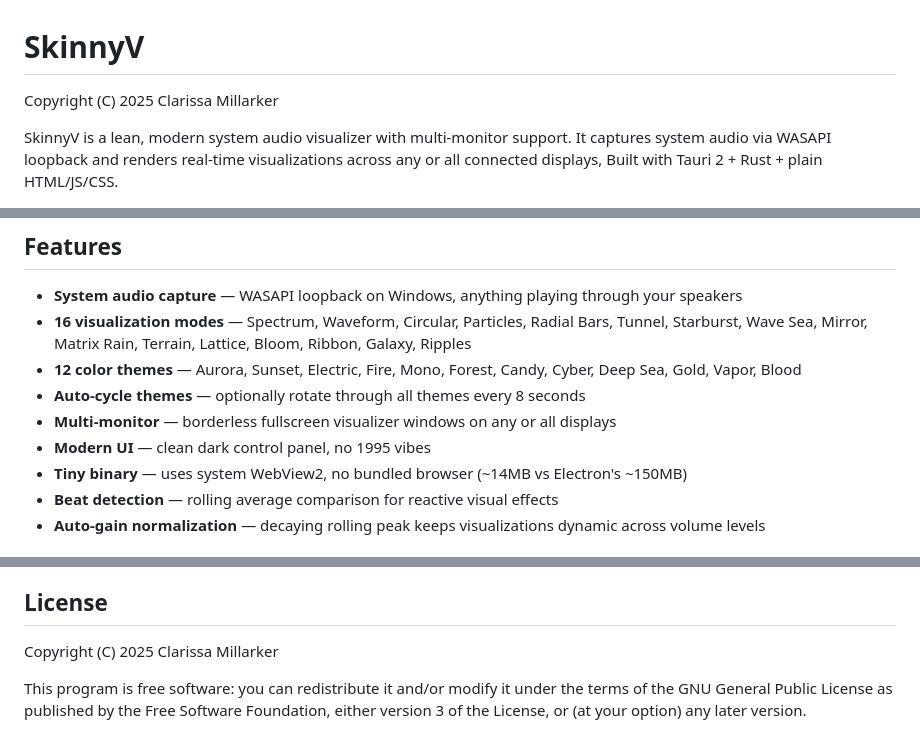
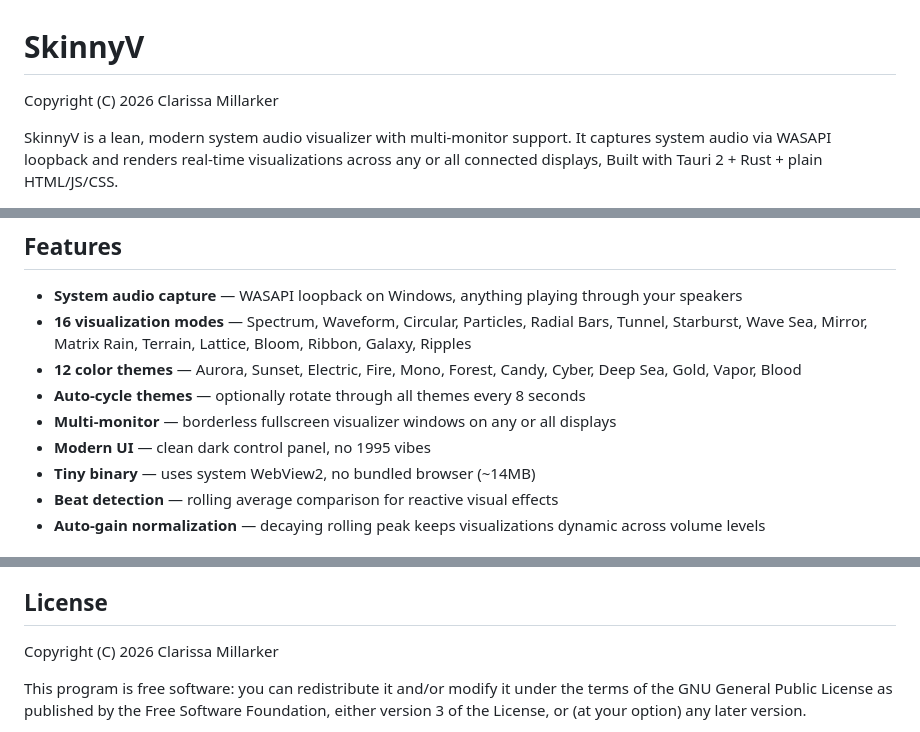
Before and after one commit to Diojeanne/SkinnyV, a Markdown page: README.md, 3 parts joined by grey strips. Rendered like a GitHub page.

```diff
--- a/README.md
+++ b/README.md
@@ -1,6 +1,6 @@
 # SkinnyV
 
-Copyright (C) 2025 Clarissa Millarker
+Copyright (C) 2026 Clarissa Millarker
 
 SkinnyV is a lean, modern system audio visualizer with multi-monitor support. It captures system audio via WASAPI loopback and renders real-time visualizations across any or all connected displays, Built with Tauri 2 + Rust + plain HTML/JS/CSS.
 
@@ -12,7 +12,7 @@ SkinnyV is a lean, modern system audio visualizer with multi-monitor support. It
 - **Auto-cycle themes** — optionally rotate through all themes every 8 seconds
 - **Multi-monitor** — borderless fullscreen visualizer windows on any or all displays
 - **Modern UI** — clean dark control panel, no 1995 vibes
-- **Tiny binary** — uses system WebView2, no bundled browser (~14MB vs Electron's ~150MB)
+- **Tiny binary** — uses system WebView2, no bundled browser (~14MB)
 - **Beat detection** — rolling average comparison for reactive visual effects
 - **Auto-gain normalization** — decaying rolling peak keeps visualizations dynamic across volume levels
 
@@ -69,7 +69,7 @@ Audio data flows: WASAPI loopback → ring buffer → FFT (2048-sample Hann wind
 
 ## License
 
-Copyright (C) 2025 Clarissa Millarker
+Copyright (C) 2026 Clarissa Millarker
 
 This program is free software: you can redistribute it and/or modify it under the terms of the GNU General Public License as published by the Free Software Foundation, either version 3 of the License, or (at your option) any later version.
 
```
